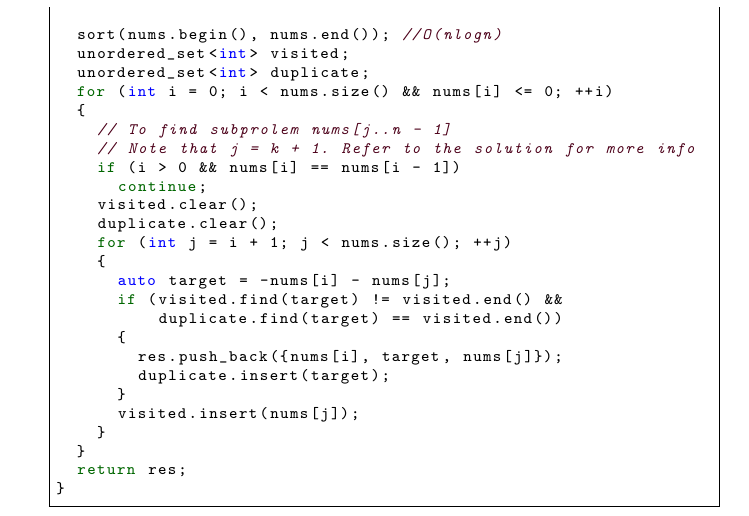
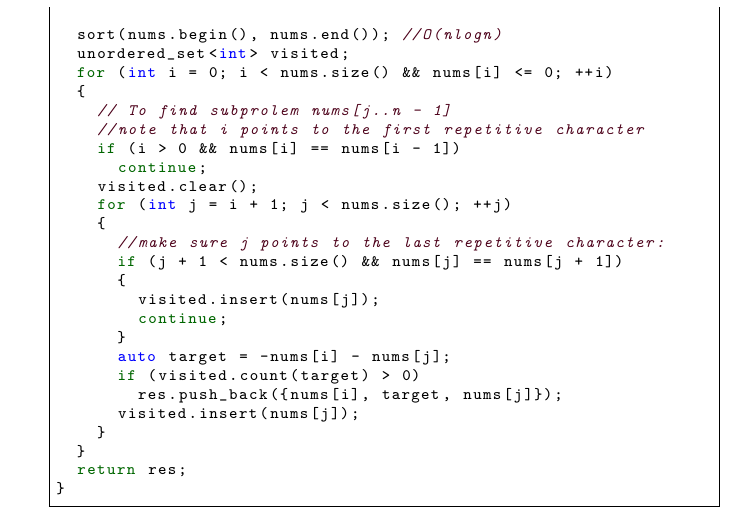
Before and after one commit to QSaman/OnlineContests, a LaTeX book (OnlineContests.tex): part of page 9 of 21, cut so that both start at the same text. Compiled offline with pdfLaTeX.

Commit message:
Improve ksum source codes

```diff
--- a/OnlineContests.tex
+++ b/OnlineContests.tex
@@ -193,24 +193,24 @@ vector<vector<int>> threeSum(vector<int>& nums) {
 
   sort(nums.begin(), nums.end()); //O(nlogn)
   unordered_set<int> visited;
-  unordered_set<int> duplicate;
   for (int i = 0; i < nums.size() && nums[i] <= 0; ++i)
   {
     // To find subprolem nums[j..n - 1]
-    // Note that j = k + 1. Refer to the solution for more info
+    //note that i points to the first repetitive character
     if (i > 0 && nums[i] == nums[i - 1])
       continue;
     visited.clear();
-    duplicate.clear();
     for (int j = i + 1; j < nums.size(); ++j)
     {
+      //make sure j points to the last repetitive character:
+      if (j + 1 < nums.size() && nums[j] == nums[j + 1])
+      {
+        visited.insert(nums[j]);
+        continue;
+      }
       auto target = -nums[i] - nums[j];
-      if (visited.find(target) != visited.end() &&
-          duplicate.find(target) == visited.end())
-      {
+      if (visited.count(target) > 0)
         res.push_back({nums[i], target, nums[j]});
-        duplicate.insert(target);
-      }
       visited.insert(nums[j]);
     }
   }
```
Also changed, not shown: OnlineContests.pdf.
